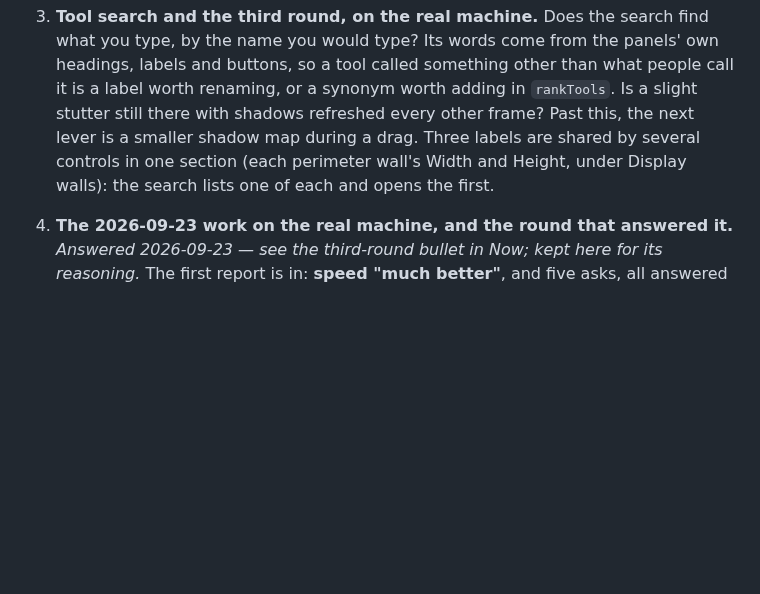
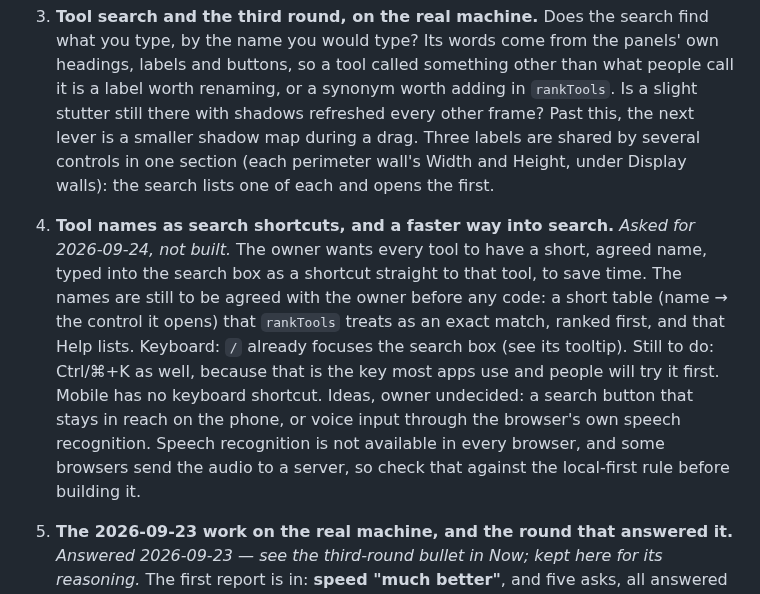
Before and after one commit to yitzhach/booth-studio, a Markdown page: HANDOFF.md, the part around the change. Drawn GitHub-style; blank space fills up the shorter version.

Commit message:
Handoff: tool-name shortcuts and a faster way into search, asked for
Co-Authored-By: Claude Opus 5.5 <noreply@anthropic.com>
Claude-Session: https://claude.ai/code/session_017ahVvA8FV9LxAF5ZfqbhwE

```diff
--- a/HANDOFF.md
+++ b/HANDOFF.md
@@ -854,6 +854,19 @@ Extend it; do not rebuild it.
    map during a drag. Three labels are shared by several controls in one
    section (each perimeter wall's Width and Height, under Display walls): the
    search lists one of each and opens the first.
+1. **Tool names as search shortcuts, and a faster way into search.**
+   *Asked for 2026-09-24, not built.* The owner wants every tool to have a
+   short, agreed name, typed into the search box as a shortcut straight to
+   that tool, to save time. The names are still to be agreed with the owner
+   before any code: a short table (name → the control it opens) that
+   `rankTools` treats as an exact match, ranked first, and that Help lists.
+   Keyboard: `/` already focuses the search box (see its tooltip). Still to
+   do: Ctrl/⌘+K as well, because that is the key most apps use and people
+   will try it first. Mobile has no keyboard shortcut. Ideas, owner undecided:
+   a search button that stays in reach on the phone, or voice input through
+   the browser's own speech recognition. Speech recognition is not available
+   in every browser, and some browsers send the audio to a server, so check
+   that against the local-first rule before building it.
 1. **The 2026-09-23 work on the real machine, and the round that answered
    it.** *Answered 2026-09-23 — see the third-round bullet in Now; kept here
    for its reasoning.* The first report is in: **speed "much better"**, and five asks,
```
